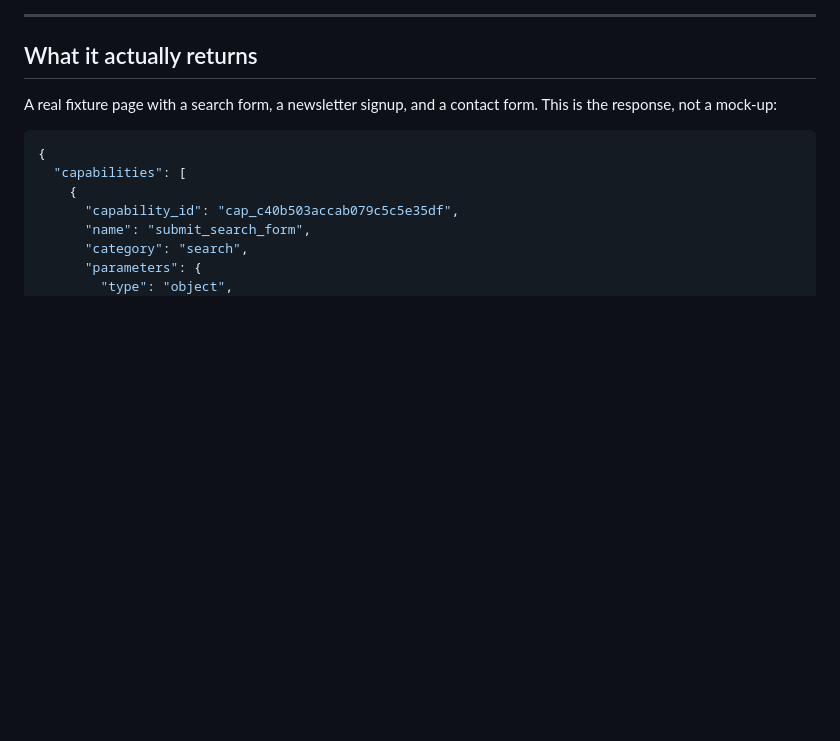
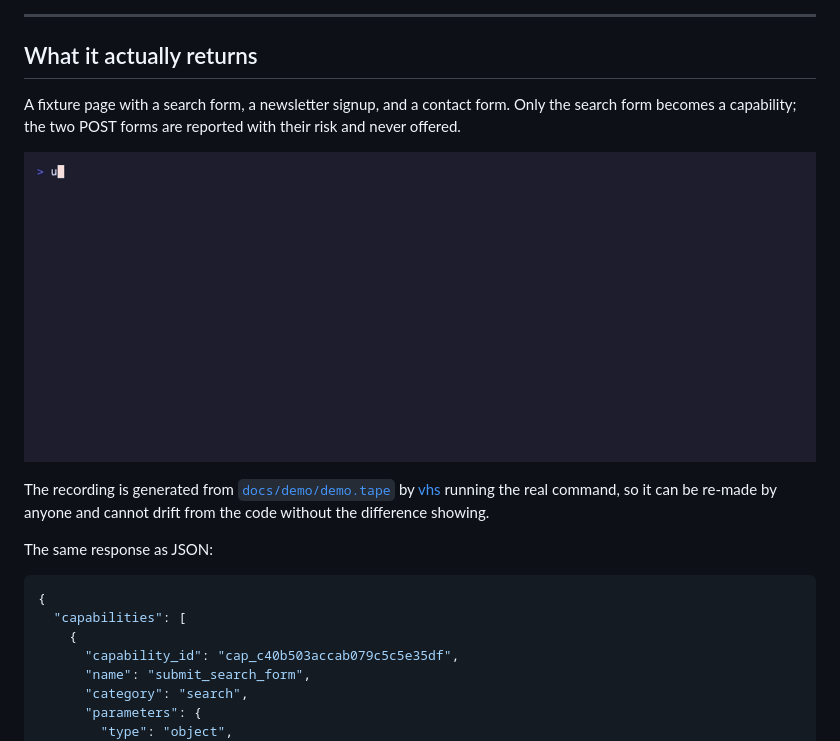
Before and after one commit to Maaa2005/web-capability-compiler, a Markdown page: README.md, the part around the change. GitHub-like rendering; pictures changed too: docs/demo/demo.gif (added); blank space fills up the shorter version.

Commit message:
docs: record the demo from a script, so the GIF cannot drift from the code
A GIF of a terminal is a claim about what the software does, and a hand-recorded
one is a claim nobody can check. docs/demo/demo.tape drives vhs over a real
command against the repository's own fixture, so anyone can regenerate it and any
drift between the recording and the code shows up as a different image.

docs/demo/inspect_one.py is the command. It serves the fixture over loopback,
inspects it through the same coordinator the MCP server uses, and prints the
result: one typed capability with its argument schema and risk, and two POST forms
reported with their risk and not offered. It ends by asserting that none of the
page's own selectors appear in what it printed — the same check the suite makes,
run in front of the viewer rather than promised.

The first take typed shell comments for narration and zsh answered "command not
found: #" three times. Staged, and then broken on camera. The commentary now lives
beside the image in the README where it cannot pretend to be terminal output.

Co-Authored-By: Claude Opus 5 <noreply@anthropic.com>

````diff
--- a/README.md
+++ b/README.md
@@ -19,8 +19,17 @@ It speaks MCP, so any MCP client can use it.
 
 ## What it actually returns
 
-A real fixture page with a search form, a newsletter signup, and a contact form.
-This is the response, not a mock-up:
+A fixture page with a search form, a newsletter signup, and a contact form. Only
+the search form becomes a capability; the two POST forms are reported with their
+risk and never offered.
+
+![WCC inspecting a page: one typed capability with an argument schema, two POST forms refused](docs/demo/demo.gif)
+
+The recording is generated from [`docs/demo/demo.tape`](docs/demo/demo.tape) by
+[vhs](https://github.com/charmbracelet/vhs) running the real command, so it can be
+re-made by anyone and cannot drift from the code without the difference showing.
+
+The same response as JSON:
 
 ```json
 {
````
Also changed, not shown: 2 other files.
